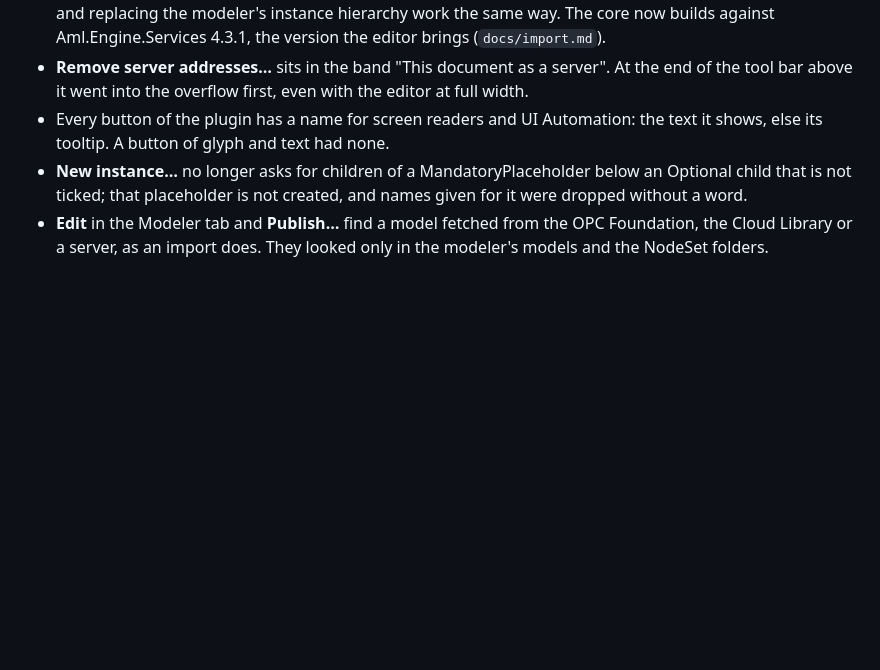
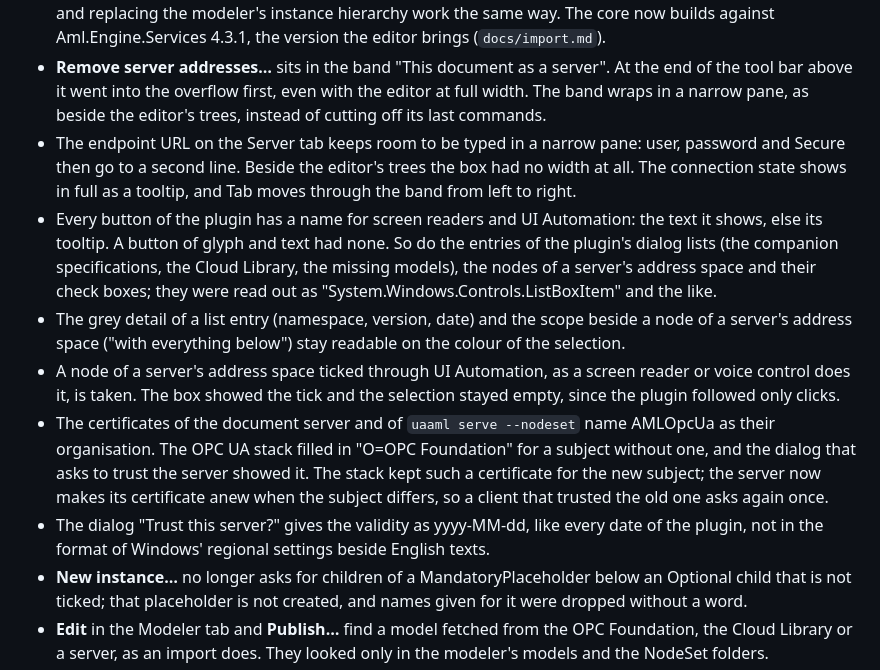
Before and after one commit to hsu-aut/AMLOpcUa, a Markdown page: CHANGELOG.md, the part around the change. Drawn GitHub-style; blank space fills up the shorter version.

```diff
--- a/CHANGELOG.md
+++ b/CHANGELOG.md
@@ -71,10 +71,33 @@ minor versions.
   (`docs/import.md`).
 - **Remove server addresses…** sits in the band "This document as a server".
   At the end of the tool bar above it went into the overflow first, even
-  with the editor at full width.
+  with the editor at full width. The band wraps in a narrow pane, as beside
+  the editor's trees, instead of cutting off its last commands.
+- The endpoint URL on the Server tab keeps room to be typed in a narrow pane:
+  user, password and Secure then go to a second line. Beside the editor's
+  trees the box had no width at all. The connection state shows in full as
+  a tooltip, and Tab moves through the band from left to right.
 - Every button of the plugin has a name for screen readers and UI
   Automation: the text it shows, else its tooltip. A button of glyph and
-  text had none.
+  text had none. So do the entries of the plugin's dialog lists (the
+  companion specifications, the Cloud Library, the missing models), the
+  nodes of a server's address space and their check boxes; they were read
+  out as "System.Windows.Controls.ListBoxItem" and the like.
+- The grey detail of a list entry (namespace, version, date) and the scope
+  beside a node of a server's address space ("with everything below") stay
+  readable on the colour of the selection.
+- A node of a server's address space ticked through UI Automation, as a
+  screen reader or voice control does it, is taken. The box showed the tick
+  and the selection stayed empty, since the plugin followed only clicks.
+- The certificates of the document server and of `uaaml serve --nodeset`
+  name AMLOpcUa as their organisation. The OPC UA stack filled in
+  "O=OPC Foundation" for a subject without one, and the dialog that asks to
+  trust the server showed it. The stack kept such a certificate for the new
+  subject; the server now makes its certificate anew when the subject
+  differs, so a client that trusted the old one asks again once.
+- The dialog "Trust this server?" gives the validity as yyyy-MM-dd, like
+  every date of the plugin, not in the format of Windows' regional settings
+  beside English texts.
 - **New instance…** no longer asks for children of a MandatoryPlaceholder
   below an Optional child that is not ticked; that placeholder is not
   created, and names given for it were dropped without a word.
```
Also changed, not shown: docs/manual.md (+12 -1 lines), docs/manual/companion-specs.png (added), docs/manual/missing-models.png (added), docs/manual/serve.png (added), docs/manual/server-browse.png (added), docs/manual/trust-certificate.png (added).
